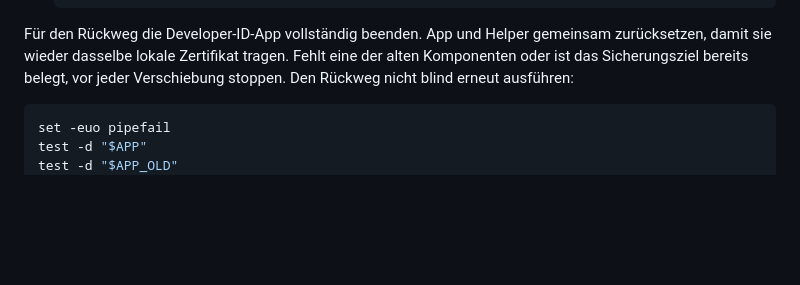
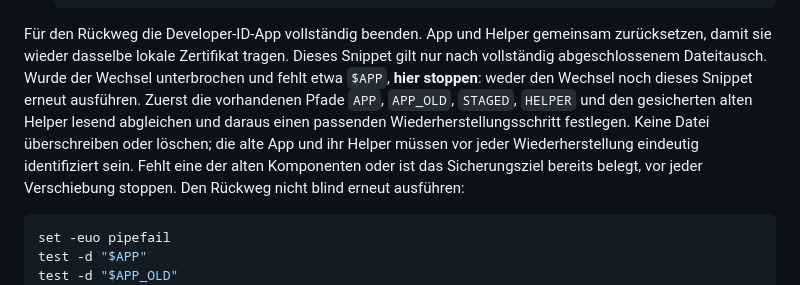
Before and after one commit to HerrStolzier/OpenDictate, a Markdown page: docs/release-plans/plan2-migration.md, the part around the change. GitHub-like rendering; blank space fills up the shorter version.

Commit message:
Stop generic rollback after an interrupted app exchange

```diff
--- a/docs/release-plans/plan2-migration.md
+++ b/docs/release-plans/plan2-migration.md
@@ -165,6 +165,13 @@ prüfen und jeweils festhalten:
 
 Für den Rückweg die Developer-ID-App vollständig beenden. App und Helper
 gemeinsam zurücksetzen, damit sie wieder dasselbe lokale Zertifikat tragen.
+Dieses Snippet gilt nur nach vollständig abgeschlossenem Dateitausch. Wurde
+der Wechsel unterbrochen und fehlt etwa `$APP`, **hier stoppen**: weder den
+Wechsel noch dieses Snippet erneut ausführen. Zuerst die vorhandenen Pfade
+`APP`, `APP_OLD`, `STAGED`, `HELPER` und den gesicherten alten Helper lesend
+abgleichen und daraus einen passenden Wiederherstellungsschritt festlegen.
+Keine Datei überschreiben oder löschen; die alte App und ihr Helper müssen
+vor jeder Wiederherstellung eindeutig identifiziert sein.
 Fehlt eine der alten Komponenten oder ist das Sicherungsziel bereits belegt,
 vor jeder Verschiebung stoppen. Den Rückweg nicht blind erneut ausführen:
 
```
